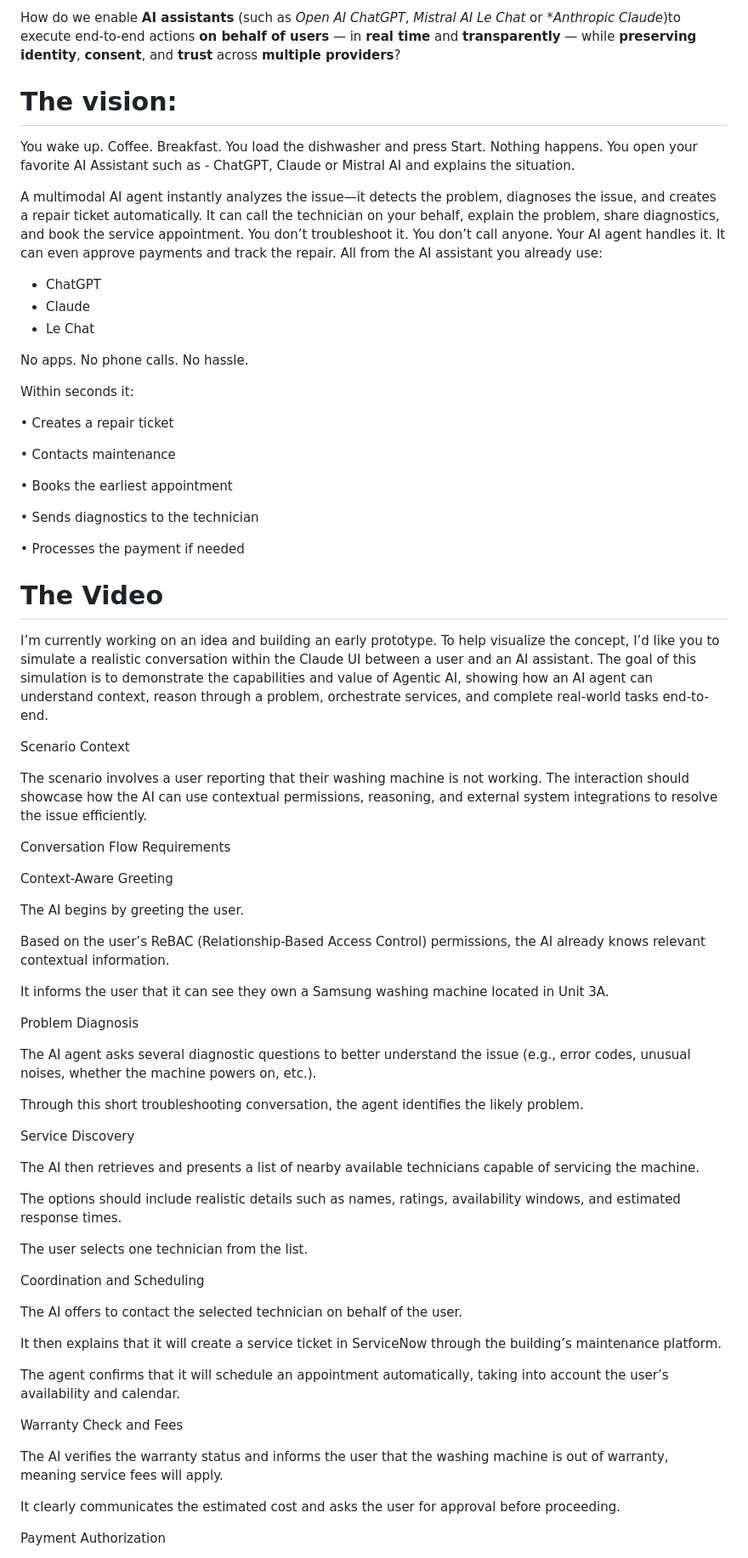
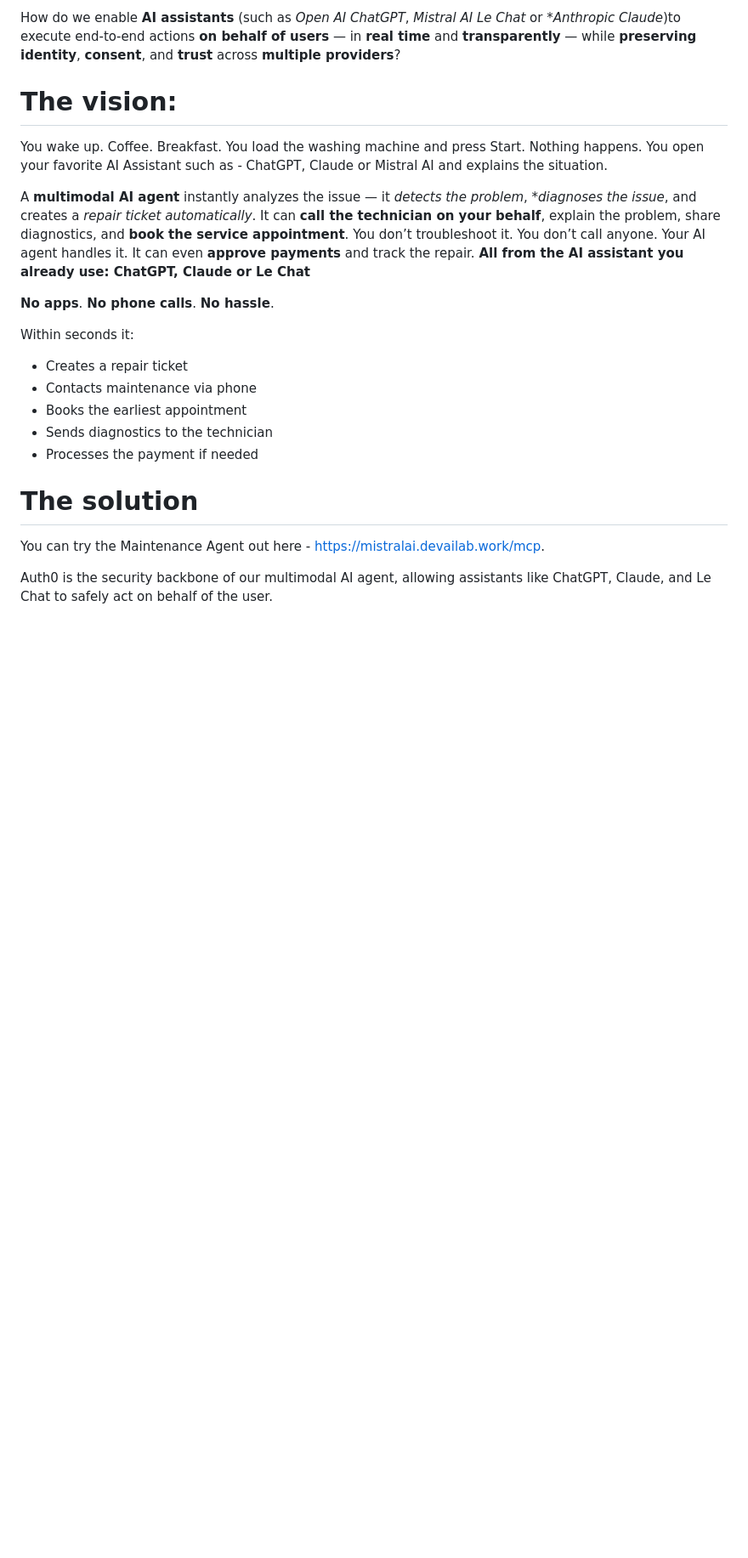
Before and after one commit to adriensieg/agentic-maintenance-auth0-hackaton, a Markdown page: README.md, the part around one of its changes. Shown at 85% size. Rendered like a GitHub page; blank space fills up the shorter version.

```diff
--- a/README.md
+++ b/README.md
@@ -7,80 +7,28 @@ It's a **multi-party authorization problem** on how to raise a ticket in a 3rd p
 How do we enable **AI assistants** (such as *Open AI ChatGPT*, *Mistral AI Le Chat* or **Anthropic Claude*)to execute end‑to‑end actions **on behalf of users** — in **real time** and **transparently** — while **preserving identity**, **consent**, and **trust** across **multiple providers**?
 
 # The vision:
-You wake up. Coffee. Breakfast. You load the dishwasher and press Start. Nothing happens.
+You wake up. Coffee. Breakfast. You load the washing machine and press Start. Nothing happens.
 You open your favorite AI Assistant such as - ChatGPT, Claude or Mistral AI and explains the situation.
 
-A multimodal AI agent instantly analyzes the issue—it detects the problem, diagnoses the issue, and creates a repair ticket automatically.
-It can call the technician on your behalf, explain the problem, share diagnostics, and book the service appointment.
+A **multimodal AI agent** instantly analyzes the issue — it *detects the problem*, **diagnoses the issue*, and creates a *repair ticket automatically*.
+It can **call the technician on your behalf**, explain the problem, share diagnostics, and **book the service appointment**.
 You don’t troubleshoot it. You don’t call anyone.
 Your AI agent handles it.
-It can even approve payments and track the repair.
-All from the AI assistant you already use:
-- ChatGPT
-- Claude
-- Le Chat
+It can even **approve payments** and track the repair.
+**All from the AI assistant you already use: ChatGPT, Claude or Le Chat**
 
-No apps.
-No phone calls.
-No hassle.
+**No apps**. **No phone calls**. **No hassle**.
 
 Within seconds it:
-
-• Creates a repair ticket
-
-• Contacts maintenance
-
-• Books the earliest appointment
-
-• Sends diagnostics to the technician
-
-• Processes the payment if needed
+- Creates a repair ticket
+- Contacts maintenance via phone
+- Books the earliest appointment
+- Sends diagnostics to the technician
+- Processes the payment if needed
 
 
-# The Video
-I’m currently working on an idea and building an early prototype. To help visualize the concept, I’d like you to simulate a realistic conversation within the Claude UI between a user and an AI assistant. The goal of this simulation is to demonstrate the capabilities and value of Agentic AI, showing how an AI agent can understand context, reason through a problem, orchestrate services, and complete real-world tasks end-to-end.
+# The solution
+You can try the Maintenance Agent out here - https://mistralai.devailab.work/mcp.
 
-Scenario Context
+Auth0 is the security backbone of our multimodal AI agent, allowing assistants like ChatGPT, Claude, and Le Chat to safely act on behalf of the user.
 
-The scenario involves a user reporting that their washing machine is not working. The interaction should showcase how the AI can use contextual permissions, reasoning, and external system integrations to resolve the issue efficiently.
-
-Conversation Flow Requirements
-
-Context-Aware Greeting
-
-The AI begins by greeting the user.
-
-Based on the user’s ReBAC (Relationship-Based Access Control) permissions, the AI already knows relevant contextual information.
-
-It informs the user that it can see they own a Samsung washing machine located in Unit 3A.
-
-Problem Diagnosis
-
-The AI agent asks several diagnostic questions to better understand the issue (e.g., error codes, unusual noises, whether the machine powers on, etc.).
-
-Through this short troubleshooting conversation, the agent identifies the likely problem.
-
-Service Discovery
-
-The AI then retrieves and presents a list of nearby available technicians capable of servicing the machine.
-
-The options should include realistic details such as names, ratings, availability windows, and estimated response times.
-
-The user selects one technician from the list.
-
-Coordination and Scheduling
-
-The AI offers to contact the selected technician on behalf of the user.
-
-It then explains that it will create a service ticket in ServiceNow through the building’s maintenance platform.
-
-The agent confirms that it will schedule an appointment automatically, taking into account the user’s availability and calendar.
-
-Warranty Check and Fees
-
-The AI verifies the warranty status and informs the user that the washing machine is out of warranty, meaning service fees will apply.
-
-It clearly communicates the estimated cost and asks the user for approval before proceeding.
-
-Payment Authorization
-
```
Also changed, not shown: other parts of README.md (+9 -49 lines).
